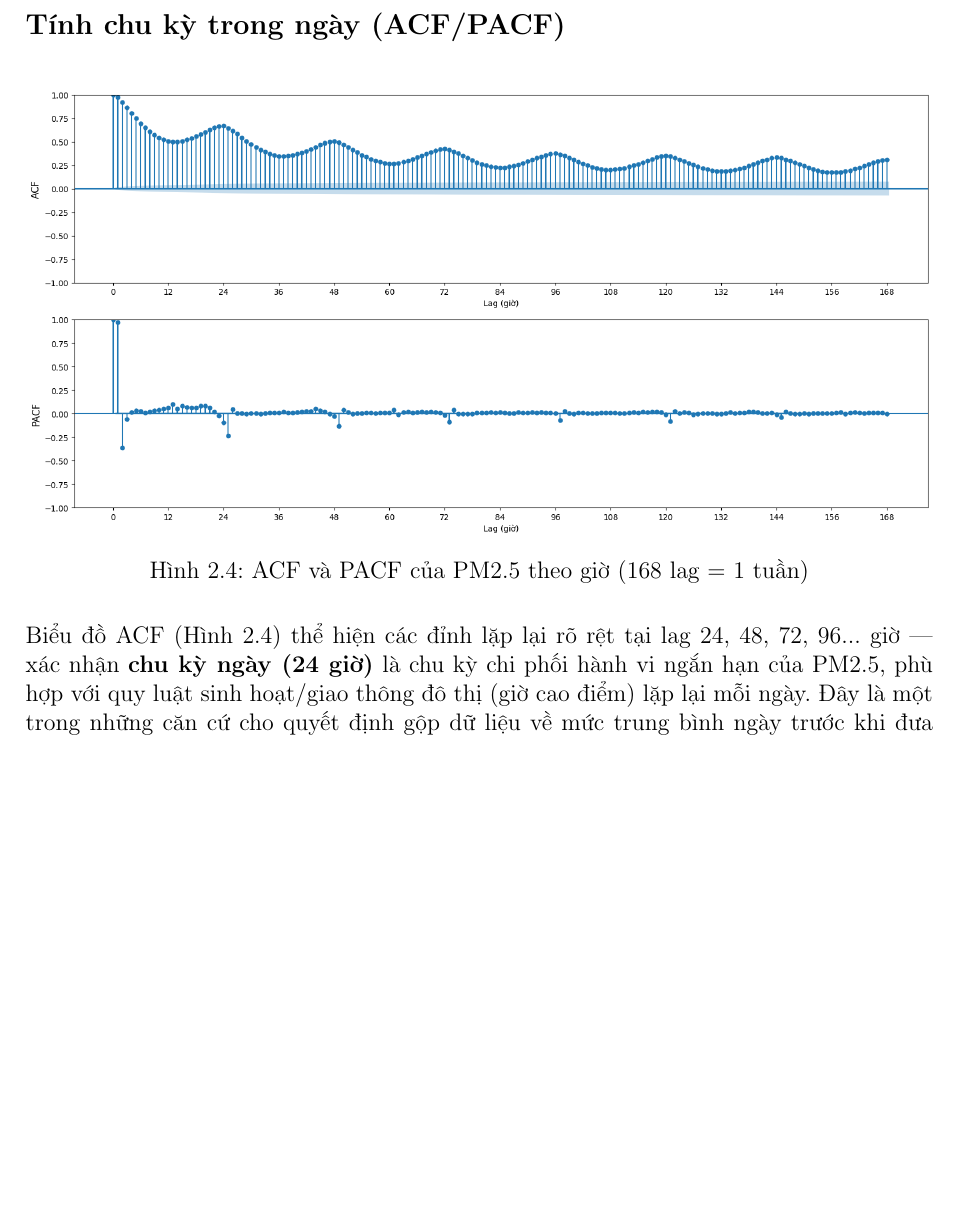
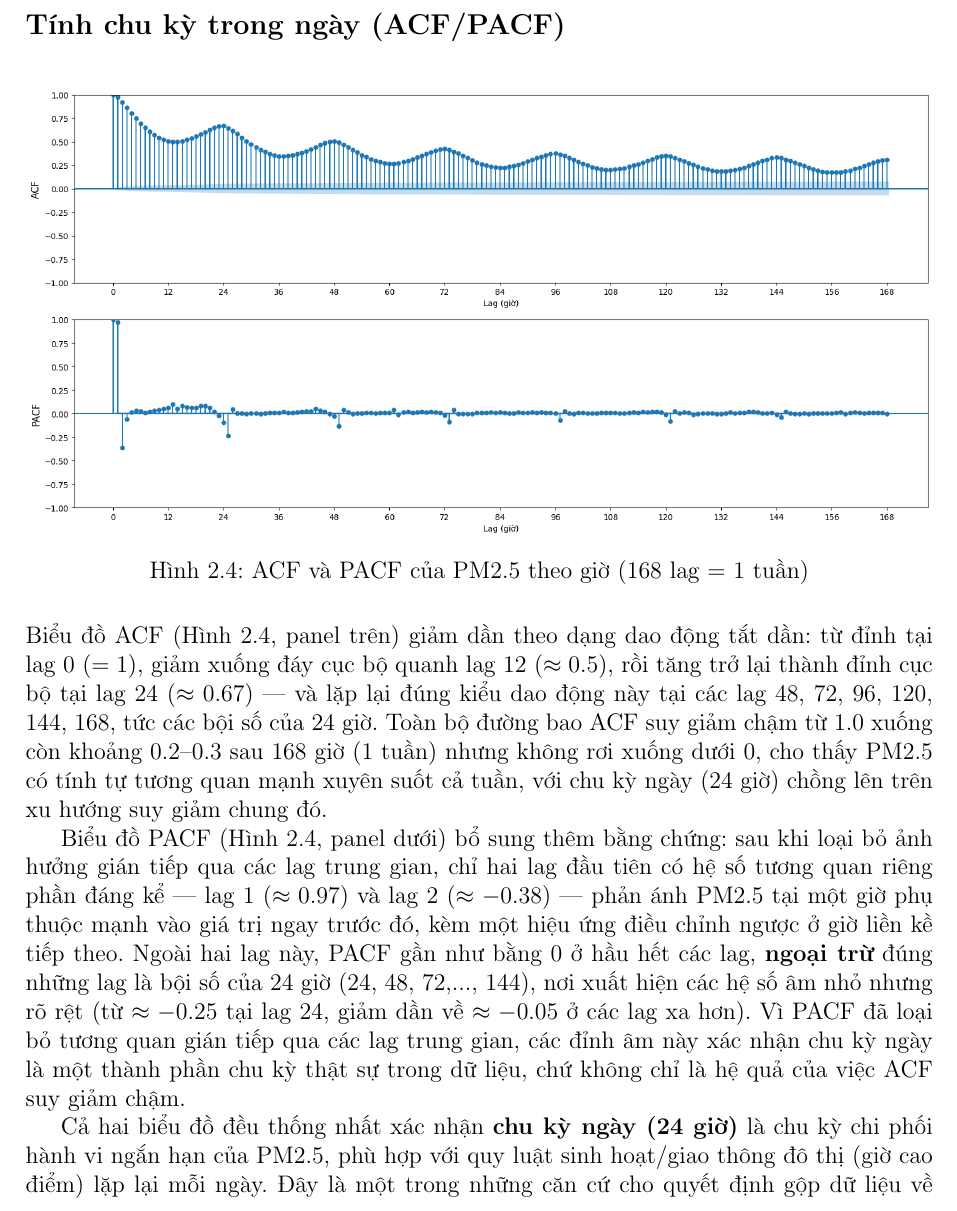
Before and after one commit to thiennguyen37-qn/PM2.5-GRU, a LaTeX document (report/bao_cao.tex): part of page 19 of 32, cut so that both start at the same text, the shorter picture padded with empty space. Compiled offline with pdfLaTeX.

Commit message:
Mở rộng phân tích ACF/PACF, bổ sung nhận xét panel PACF còn thiếu
- Viết chi tiết panel ACF: dạng dao động tắt dần, đáy cục bộ tại lag 12,
  đỉnh cục bộ tại các bội số của 24h, đường bao suy giảm chậm
- Bổ sung hoàn toàn panel PACF (trước đây chưa được nhắc đến): lag 1/2 có
  hệ số tương quan riêng phần lớn (cấu trúc dạng AR ngắn hạn), các đỉnh âm
  nhỏ đúng tại bội số 24h xác nhận chu kỳ ngày là thành phần chu kỳ thật
  sự chứ không chỉ là hệ quả suy giảm của ACF

Co-Authored-By: Claude Sonnet 5 <noreply@anthropic.com>

```diff
--- a/report/bao_cao.tex
+++ b/report/bao_cao.tex
@@ -575,7 +575,11 @@ Chuỗi PM2.5 (Hình~\ref{fig:lineplot}) dao động chủ yếu trong khoảng
 \label{fig:acfpacf}
 \end{figure}
 
-Biểu đồ ACF (Hình~\ref{fig:acfpacf}) thể hiện các đỉnh lặp lại rõ rệt tại lag 24, 48, 72, 96... giờ — xác nhận \textbf{chu kỳ ngày (24 giờ)} là chu kỳ chi phối hành vi ngắn hạn của PM2.5, phù hợp với quy luật sinh hoạt/giao thông đô thị (giờ cao điểm) lặp lại mỗi ngày. Đây là một trong những căn cứ cho quyết định gộp dữ liệu về mức trung bình ngày trước khi đưa vào mô hình (Mục~2.3), vì chu kỳ trong ngày không còn là yếu tố cần mô hình hóa trực tiếp ở granularity ngày.
+Biểu đồ ACF (Hình~\ref{fig:acfpacf}, panel trên) giảm dần theo dạng dao động tắt dần: từ đỉnh tại lag 0 ($=1$), giảm xuống đáy cục bộ quanh lag 12 ($\approx 0.5$), rồi tăng trở lại thành đỉnh cục bộ tại lag 24 ($\approx 0.67$) — và lặp lại đúng kiểu dao động này tại các lag 48, 72, 96, 120, 144, 168, tức các bội số của 24 giờ. Toàn bộ đường bao ACF suy giảm chậm từ 1.0 xuống còn khoảng 0.2--0.3 sau 168 giờ (1 tuần) nhưng không rơi xuống dưới 0, cho thấy PM2.5 có tính tự tương quan mạnh xuyên suốt cả tuần, với chu kỳ ngày (24 giờ) chồng lên trên xu hướng suy giảm chung đó.
+
+Biểu đồ PACF (Hình~\ref{fig:acfpacf}, panel dưới) bổ sung thêm bằng chứng: sau khi loại bỏ ảnh hưởng gián tiếp qua các lag trung gian, chỉ hai lag đầu tiên có hệ số tương quan riêng phần đáng kể — lag 1 ($\approx 0.97$) và lag 2 ($\approx -0.38$) — phản ánh PM2.5 tại một giờ phụ thuộc mạnh vào giá trị ngay trước đó, kèm một hiệu ứng điều chỉnh ngược ở giờ liền kề tiếp theo. Ngoài hai lag này, PACF gần như bằng 0 ở hầu hết các lag, \textbf{ngoại trừ} đúng những lag là bội số của 24 giờ (24, 48, 72,..., 144), nơi xuất hiện các hệ số âm nhỏ nhưng rõ rệt (từ $\approx -0.25$ tại lag 24, giảm dần về $\approx -0.05$ ở các lag xa hơn). Vì PACF đã loại bỏ tương quan gián tiếp qua các lag trung gian, các đỉnh âm này xác nhận chu kỳ ngày là một thành phần chu kỳ thật sự trong dữ liệu, chứ không chỉ là hệ quả của việc ACF suy giảm chậm.
+
+Cả hai biểu đồ đều thống nhất xác nhận \textbf{chu kỳ ngày (24 giờ)} là chu kỳ chi phối hành vi ngắn hạn của PM2.5, phù hợp với quy luật sinh hoạt/giao thông đô thị (giờ cao điểm) lặp lại mỗi ngày. Đây là một trong những căn cứ cho quyết định gộp dữ liệu về mức trung bình ngày trước khi đưa vào mô hình (Mục~2.3), vì chu kỳ trong ngày không còn là yếu tố cần mô hình hóa trực tiếp ở granularity ngày.
 
 \subsection*{Xu hướng dài hạn và biến động theo mùa}
 
```
Also changed, not shown: report/bao_cao.pdf.
